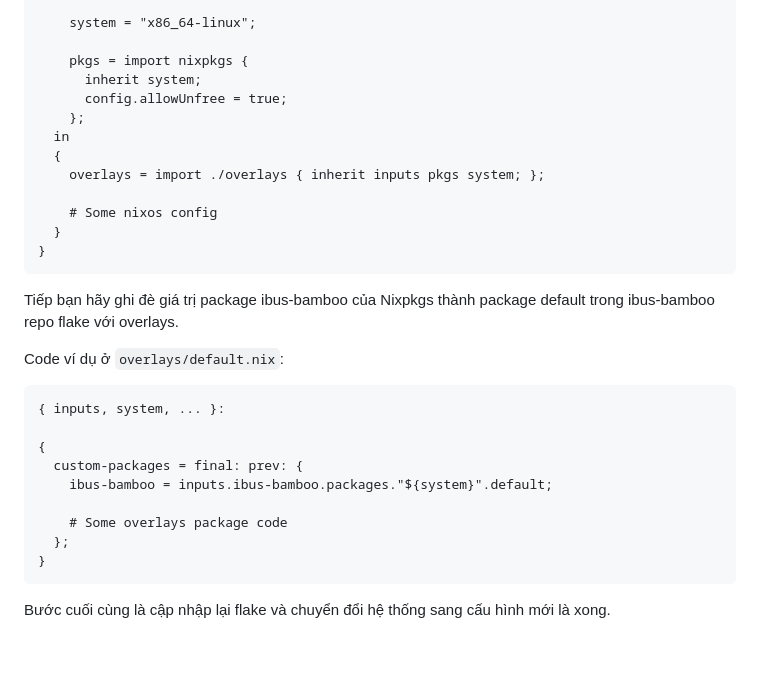
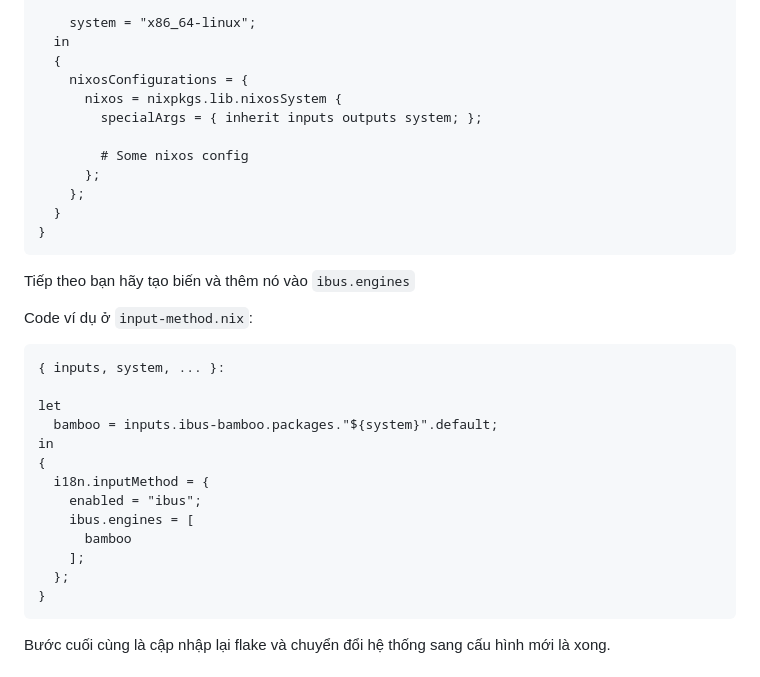
Before and after one commit to Crust92/Onikey, a Markdown page: README.md, the part around the change. Rendered like a GitHub page.

Commit message:
Update README section using ibus-bamboo nix flake

````diff
--- a/README.md
+++ b/README.md
@@ -95,31 +95,34 @@ Code ví dụ ở `flake.nix`:
     inherit (self) outputs;
 
     system = "x86_64-linux";
-
-    pkgs = import nixpkgs {
-      inherit system;
-      config.allowUnfree = true;
-    };
   in
   {
-    overlays = import ./overlays { inherit inputs pkgs system; };
+    nixosConfigurations = {
+      nixos = nixpkgs.lib.nixosSystem {
+        specialArgs = { inherit inputs outputs system; };
 
-    # Some nixos config
+        # Some nixos config
+      };
+    };
   }
 }
 ```
 
-Tiếp bạn hãy ghi đè giá trị package ibus-bamboo của Nixpkgs thành package default trong ibus-bamboo repo flake với overlays.
+Tiếp theo bạn hãy tạo biến và thêm nó vào `ibus.engines`
 
-Code ví dụ ở `overlays/default.nix`:
+Code ví dụ ở `input-method.nix`:
 ```nix
 { inputs, system, ... }:
 
+let
+  bamboo = inputs.ibus-bamboo.packages."${system}".default;
+in
 {
-  custom-packages = final: prev: {
-    ibus-bamboo = inputs.ibus-bamboo.packages."${system}".default;
-
-    # Some overlays package code
+  i18n.inputMethod = {
+    enabled = "ibus";
+    ibus.engines = [
+      bamboo
+    ];
   };
 }
 ```
````
Also changed, not shown: README_EN.md (+17 -13 lines).
